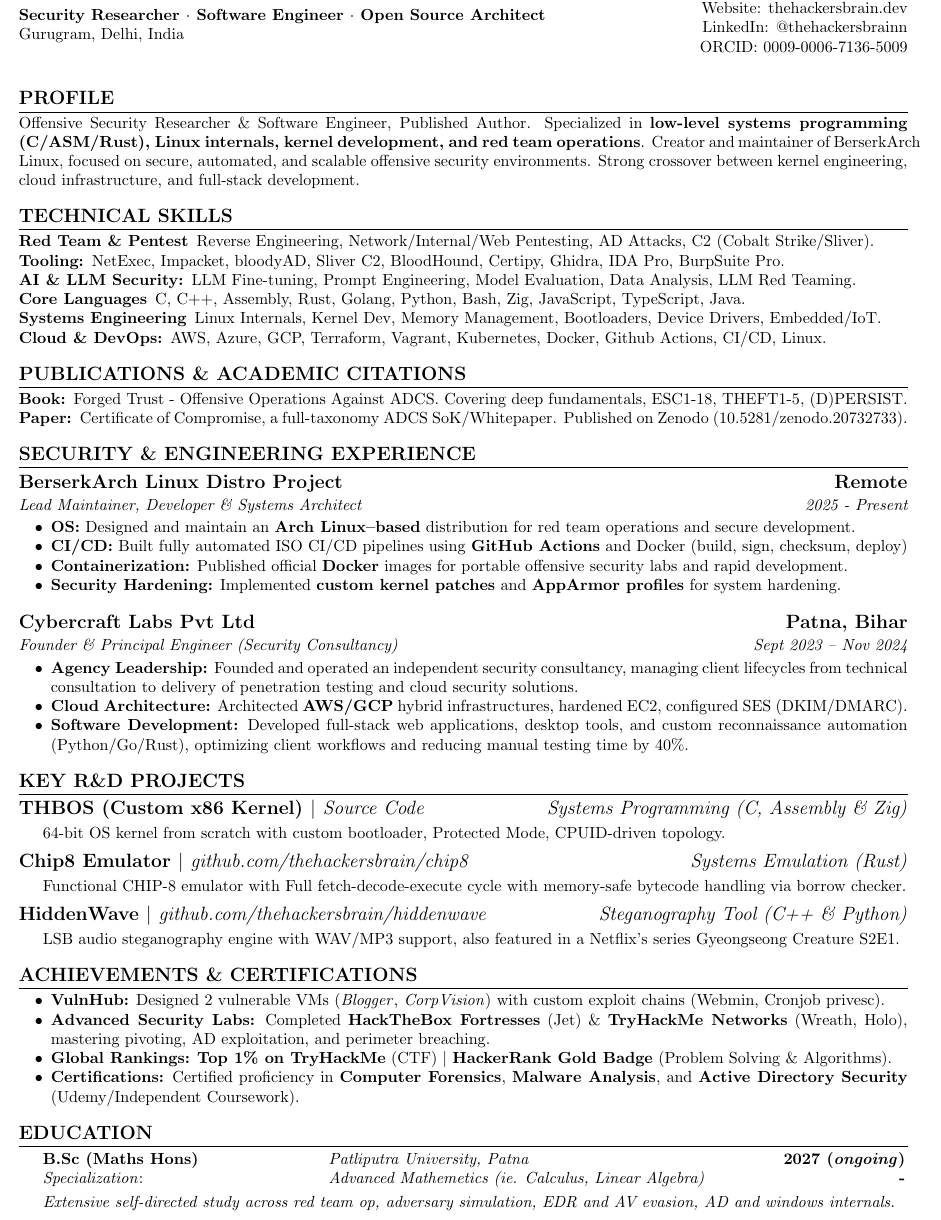
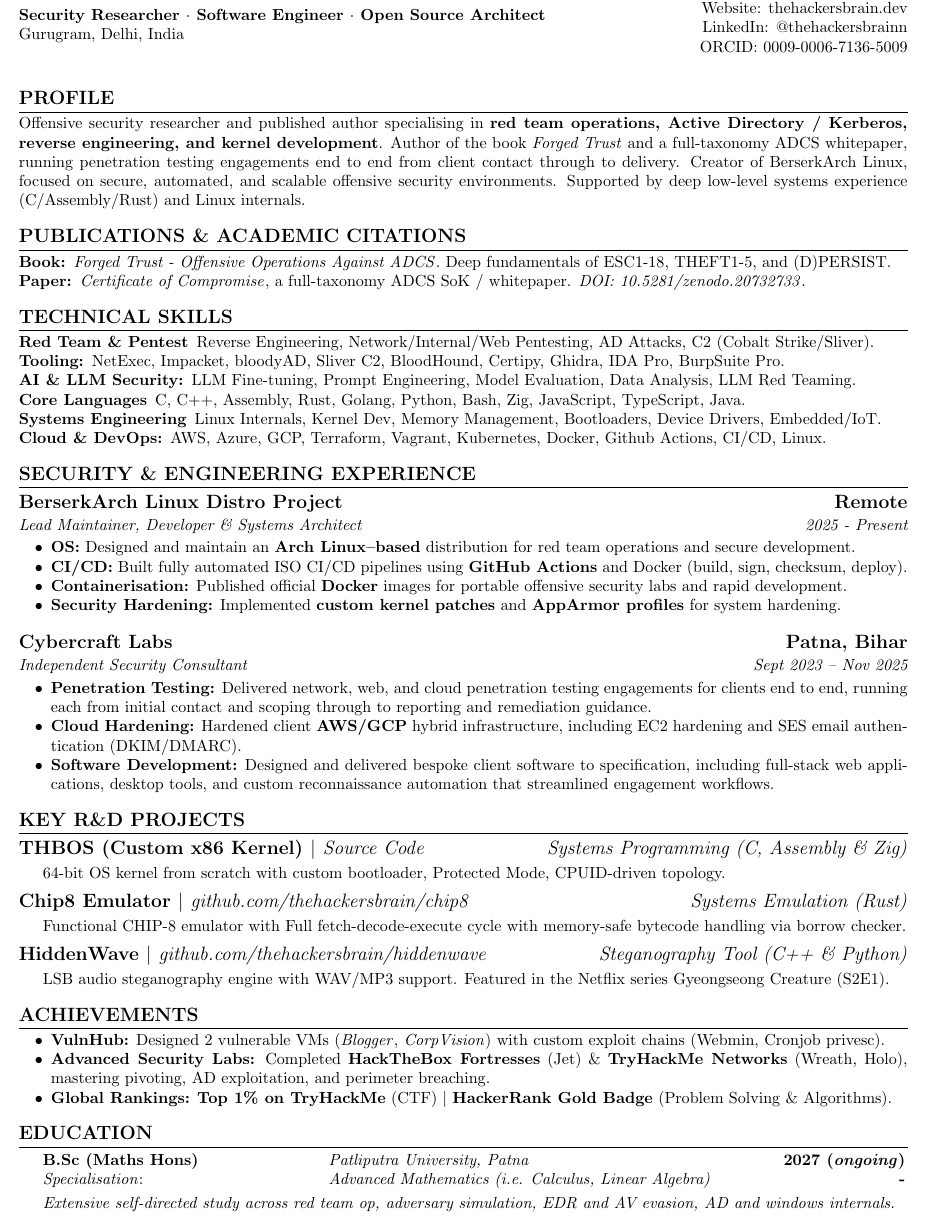
Before and after one commit to thehackersbrain/resume, a LaTeX CV (resume.tex): part of the page, cut so that both start at the same text. Compiled offline with pdfLaTeX.

Commit message:
added updated resume

```diff
--- a/resume.tex
+++ b/resume.tex
@@ -76,12 +76,19 @@ pdfkeywords={Security Researcher, Systems Engineer, Red Team Operator, Penetrati
 %------------------------------------------------------------------------------------
 \section{Profile}
 
-\noindent Offensive Security Researcher \& Software Engineer, Published Author. Specialized in \textbf{low-level systems programming (C/ASM/Rust), Linux internals, kernel development, and red team operations}. Creator and maintainer of BerserkArch Linux, focused on secure, automated, and scalable offensive security environments. Strong crossover between kernel engineering, cloud infrastructure, and full-stack development.
+\noindent Offensive security researcher and published author specialising in \textbf{red team operations, Active Directory / Kerberos, reverse engineering, and kernel development}. Author of the book \textit{Forged Trust} and a full-taxonomy ADCS whitepaper, running penetration testing engagements end to end from client contact through to delivery. Creator of BerserkArch Linux, focused on secure, automated, and scalable offensive security environments. Supported by deep low-level systems experience (C/Assembly/Rust) and Linux internals.
+
+\section{Publications \& Academic Citations}
+
+\begin{description}
+  \item[Book:] \href{https://www.amazon.com/Forged-Trust-Offensive-Operations-Certificate/dp/9360120405}{\textit{Forged Trust - Offensive Operations Against ADCS}}. Deep fundamentals of ESC1-18, THEFT1-5, and (D)PERSIST.
+  \item[Paper:] \href{https://github.com/thehackersbrain/certificate-of-compromise}{\textit{Certificate of Compromise}}, a full-taxonomy ADCS SoK / whitepaper. \href{https://zenodo.org/records/20732733}{\textit{DOI: 10.5281/zenodo.20732733}}.
+\end{description}
 
 \section{Technical Skills}
 
 \begin{description}
-	\item[Red Team \& Pentest] Reverse Engineering, Network/Internal/Web Pentesting, AD Attacks, C2 (Cobalt Strike/Sliver).
+  \item[Red Team \& Pentest] Reverse Engineering, Network/Internal/Web Pentesting, AD Attacks, C2 (Cobalt Strike/Sliver).
 	\item[Tooling:] NetExec, Impacket, bloodyAD, Sliver C2, BloodHound, Certipy, Ghidra, IDA Pro, BurpSuite Pro.
 	\item[AI \& LLM Security:] LLM Fine-tuning, Prompt Engineering, Model Evaluation, Data Analysis, LLM Red Teaming.
 	\item[Core Languages] C, C++, Assembly, Rust, Golang, Python, Bash, Zig, JavaScript, TypeScript, Java.
@@ -89,34 +96,27 @@ pdfkeywords={Security Researcher, Systems Engineer, Red Team Operator, Penetrati
 	\item[Cloud \& DevOps:] AWS, Azure, GCP, Terraform, Vagrant, Kubernetes, Docker, Github Actions, CI/CD, Linux.
 \end{description}
 
-\section{Publications \& Academic Citations}
-
-\begin{description}
-  \item[Book:] Forged Trust - Offensive Operations Against ADCS. Covering deep fundamentals, ESC1-18, THEFT1-5, (D)PERSIST.
-  \item[Paper:] Certificate of Compromise, a full-taxonomy ADCS SoK/Whitepaper. Published on Zenodo (10.5281/zenodo.20732733).
-\end{description}
-
 \section{Security \& Engineering Experience}
 
 \resumeSubheading
-{BerserkArch Linux Distro Project}{Remote}
+{\href{https://berserkarch.org}{BerserkArch Linux Distro Project}}{Remote}
 {Lead Maintainer, Developer \& Systems Architect}{2025 - Present}
 \begin{itemize}
 	\item \textbf{OS:} Designed and maintain an \textbf{Arch Linux–based} distribution for red team operations and secure development.
-	\item \textbf{CI/CD:} Built fully automated ISO CI/CD pipelines using \textbf{GitHub Actions} and Docker (build, sign, checksum, deploy)
-	\item \textbf{Containerization:} Published official \textbf{Docker} images for portable offensive security labs and rapid development.
+	\item \textbf{CI/CD:} Built fully automated ISO CI/CD pipelines using \textbf{GitHub Actions} and Docker (build, sign, checksum, deploy).
+	\item \textbf{Containerisation:} Published official \textbf{Docker} images for portable offensive security labs and rapid development.
 	\item \textbf{Security Hardening:} Implemented \textbf{custom kernel patches} and \textbf{AppArmor profiles} for system hardening.
 \end{itemize}
 
 \vspace{2pt}
 
 \resumeSubheading
-{Cybercraft Labs Pvt Ltd}{Patna, Bihar}
-{Founder \& Principal Engineer (Security Consultancy)}{Sept 2023 -- Nov 2024}
+{Cybercraft Labs}{Patna, Bihar}
+{Independent Security Consultant}{Sept 2023 -- Nov 2025}
 \begin{itemize}
-	\item \textbf{Agency Leadership:} Founded and operated an independent security consultancy, managing client lifecycles from technical consultation to delivery of penetration testing and cloud security solutions.
-	\item \textbf{Cloud Architecture:} Architected \textbf{AWS/GCP} hybrid infrastructures, hardened EC2, configured SES (DKIM/DMARC).
-	\item \textbf{Software Development:} Developed full-stack web applications, desktop tools, and custom reconnaissance automation (Python/Go/Rust), optimizing client workflows and reducing manual testing time by 40\%.
+	\item \textbf{Penetration Testing:} Delivered network, web, and cloud penetration testing engagements for clients end to end, running each from initial contact and scoping through to reporting and remediation guidance.
+	\item \textbf{Cloud Hardening:} Hardened client \textbf{AWS/GCP} hybrid infrastructure, including EC2 hardening and SES email authentication (DKIM/DMARC).
+	\item \textbf{Software Development:} Designed and delivered bespoke client software to specification, including full-stack web applications, desktop tools, and custom reconnaissance automation that streamlined engagement workflows.
 \end{itemize}
 
 \section{Key R\&D Projects}
@@ -137,15 +137,14 @@ Functional CHIP-8 emulator with Full fetch-decode-execute cycle with memory-safe
 \projectSubheading
 {HiddenWave}{https://github.com/thehackersbrain/hiddenwave}{github.com/thehackersbrain/hiddenwave}
 {\textit{Steganography Tool (C++ \& Python)}}
-LSB audio steganography engine with WAV/MP3 support, also featured in a Netflix's series Gyeongseong Creature S2E1.
+LSB audio steganography engine with WAV/MP3 support. Featured in the Netflix series Gyeongseong Creature (S2E1).
 
-\section{Achievements \& Certifications}
+\section{Achievements}
 
 \begin{itemize}[leftmargin=2em]
 	\item \textbf{VulnHub:} Designed 2 vulnerable VMs (\href{https://www.vulnhub.com/entry/blogger-1,675/}{\textit{Blogger}}, \href{https://www.vulnhub.com/entry/corpvision-1,691/}{\textit{CorpVision}}) with custom exploit chains (Webmin, Cronjob privesc).
 	\item \textbf{Advanced Security Labs:} Completed \textbf{HackTheBox Fortresses} (Jet) \& \textbf{TryHackMe Networks} (Wreath, Holo), mastering pivoting, AD exploitation, and perimeter breaching.
 	\item \textbf{Global Rankings:} \textbf{Top 1\% on TryHackMe} (CTF) $|$ \textbf{HackerRank Gold Badge} (Problem Solving \& Algorithms).
-	\item \textbf{Certifications:} Certified proficiency in \textbf{Computer Forensics}, \textbf{Malware Analysis}, and \textbf{Active Directory Security} (Udemy/Independent Coursework).
 \end{itemize}
 
 
@@ -153,7 +152,7 @@ LSB audio steganography engine with WAV/MP3 support, also featured in a Netflix'
 
 \begin{tabular}{@{} p{0.3\textwidth} p{0.49\textwidth} r @{}}
 	\textbf{B.Sc (Maths Hons)} & \textit{Patliputra University, Patna}                        & \textbf{2027 (\textit{ongoing})} \\
-	\textit{Specialization}:   & \textit{Advanced Mathemetics (ie. Calculus, Linear Algebra)} & \textbf{-}                       \\
+	\textit{Specialisation}:   & \textit{Advanced Mathematics (i.e. Calculus, Linear Algebra)} & \textbf{-}                       \\
 	% \textit{Background}:               & \textit{Transferred from B.Sc (Maths Hons)}.                & \textbf{3rd Year}                      \\
 \end{tabular}
 
```
Also changed, not shown: resume.pdf.
